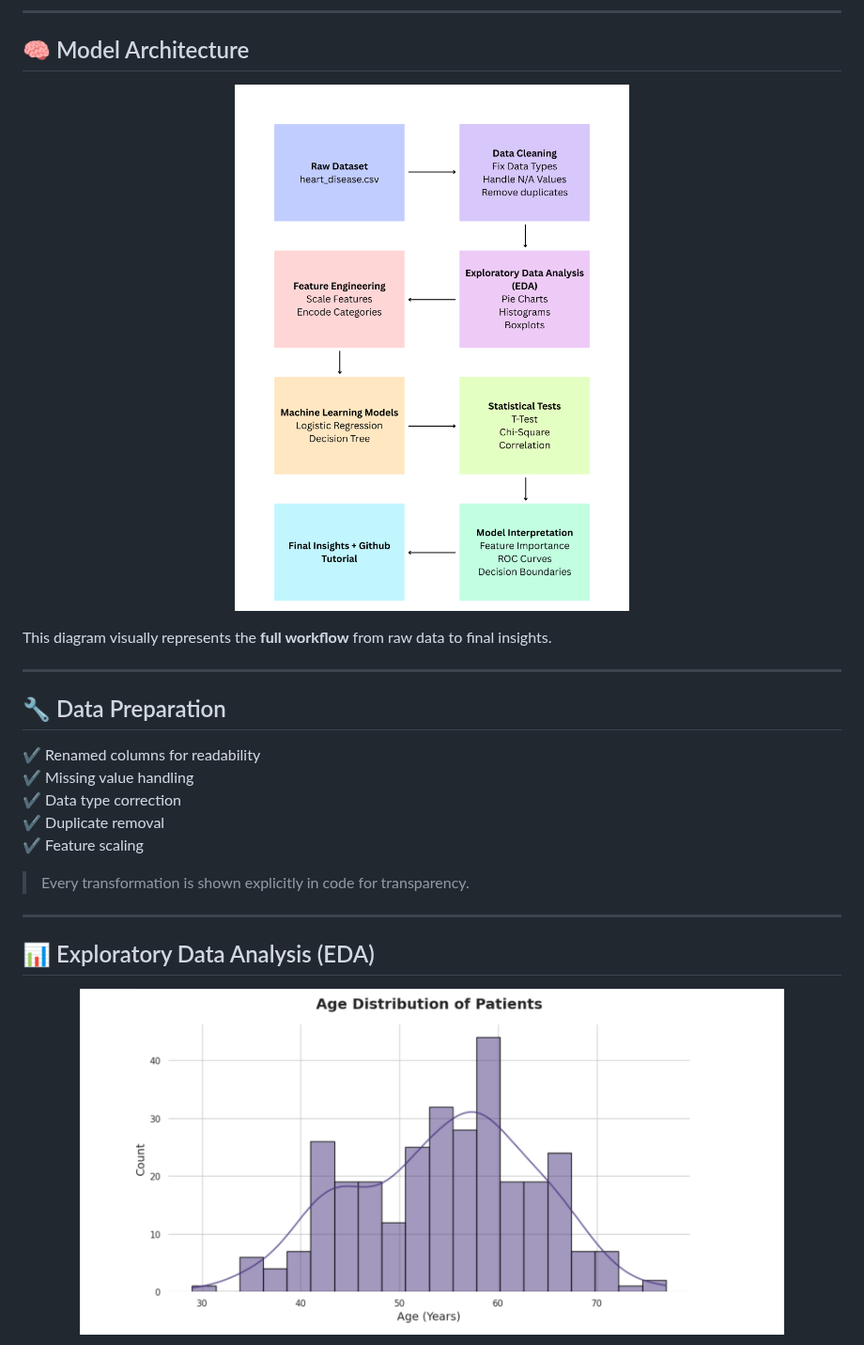
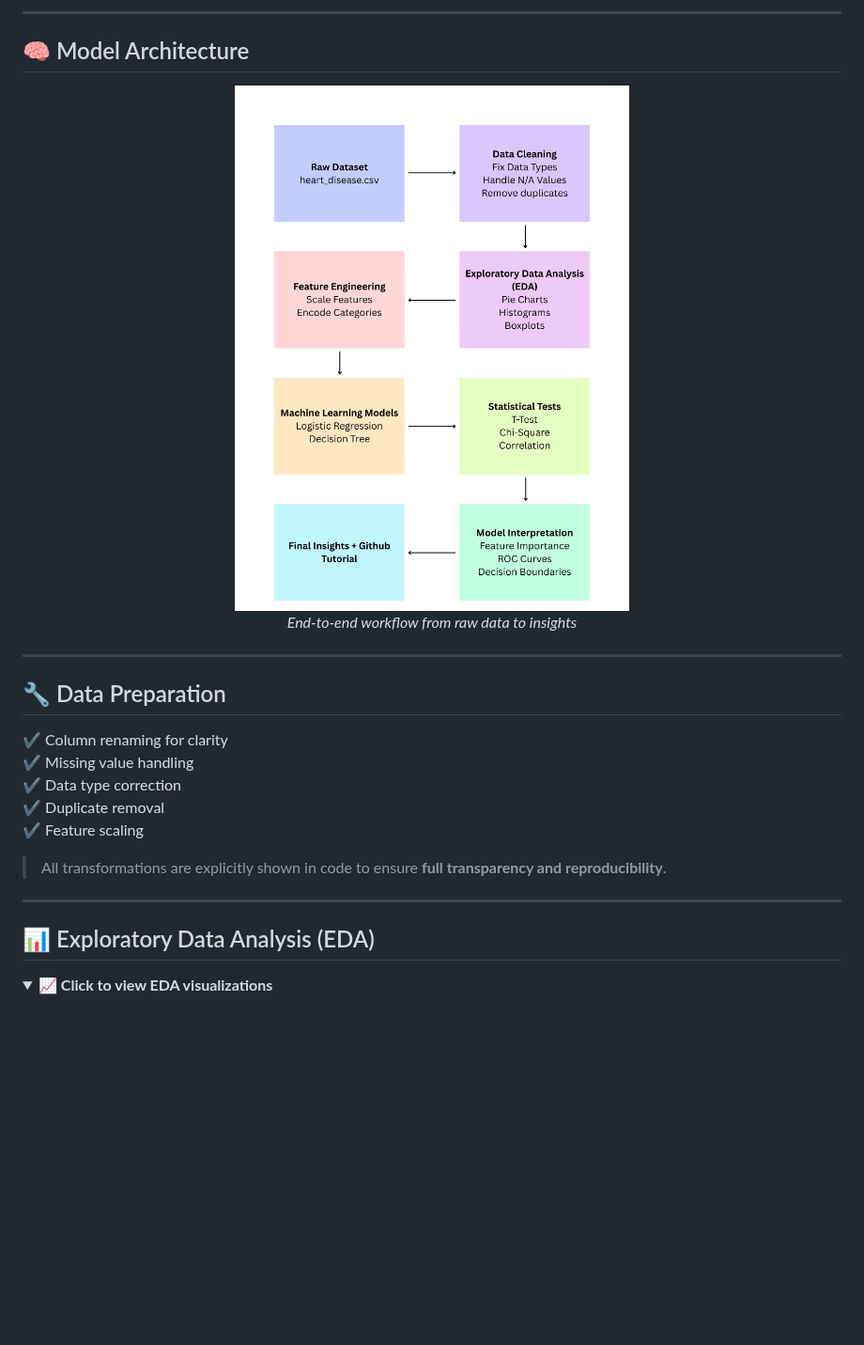
Before and after one commit to esingh16/Doctor-JEN-AI, a Markdown page: README.md, the part around one of its changes. Shown at 94% size. GitHub-like rendering; folded sections open; blank space fills up the shorter version.

```diff
--- a/README.md
+++ b/README.md
@@ -50,28 +77,27 @@ This project presents an **end-to-end machine learning pipeline** that predicts
 ---
 
 ## 🧠 Model Architecture
-<p align="center">
-  <img src="images/newheart.png" width="650" alt="Pipeline Diagram">
-</p>
-
-This diagram visually represents the **full workflow** from raw data to final insights.
+<div align="center">
+  <img src="images/newheart.png" width="700" alt="Pipeline Diagram"/>
+  <br/>
+  <i>End-to-end workflow from raw data to insights</i>
+</div>
 
 ---
 
 ## 🔧 Data Preparation
-✔ Renamed columns for readability
+✔ Column renaming for clarity
 ✔ Missing value handling
 ✔ Data type correction
 ✔ Duplicate removal
 ✔ Feature scaling
 
-> Every transformation is shown explicitly in code for transparency.
+> All transformations are explicitly shown in code to ensure **full transparency and reproducibility**.
 
 ---
 
 ## 📊 Exploratory Data Analysis (EDA)
 
-<p align="center">
-  <img src="images/histogram.png" width="750">
-</p>
+<details>
+<summary><b>📈 Click to view EDA visualizations</b></summary>
 
```
Also changed, not shown: other parts of README.md (+68 -66 lines).
